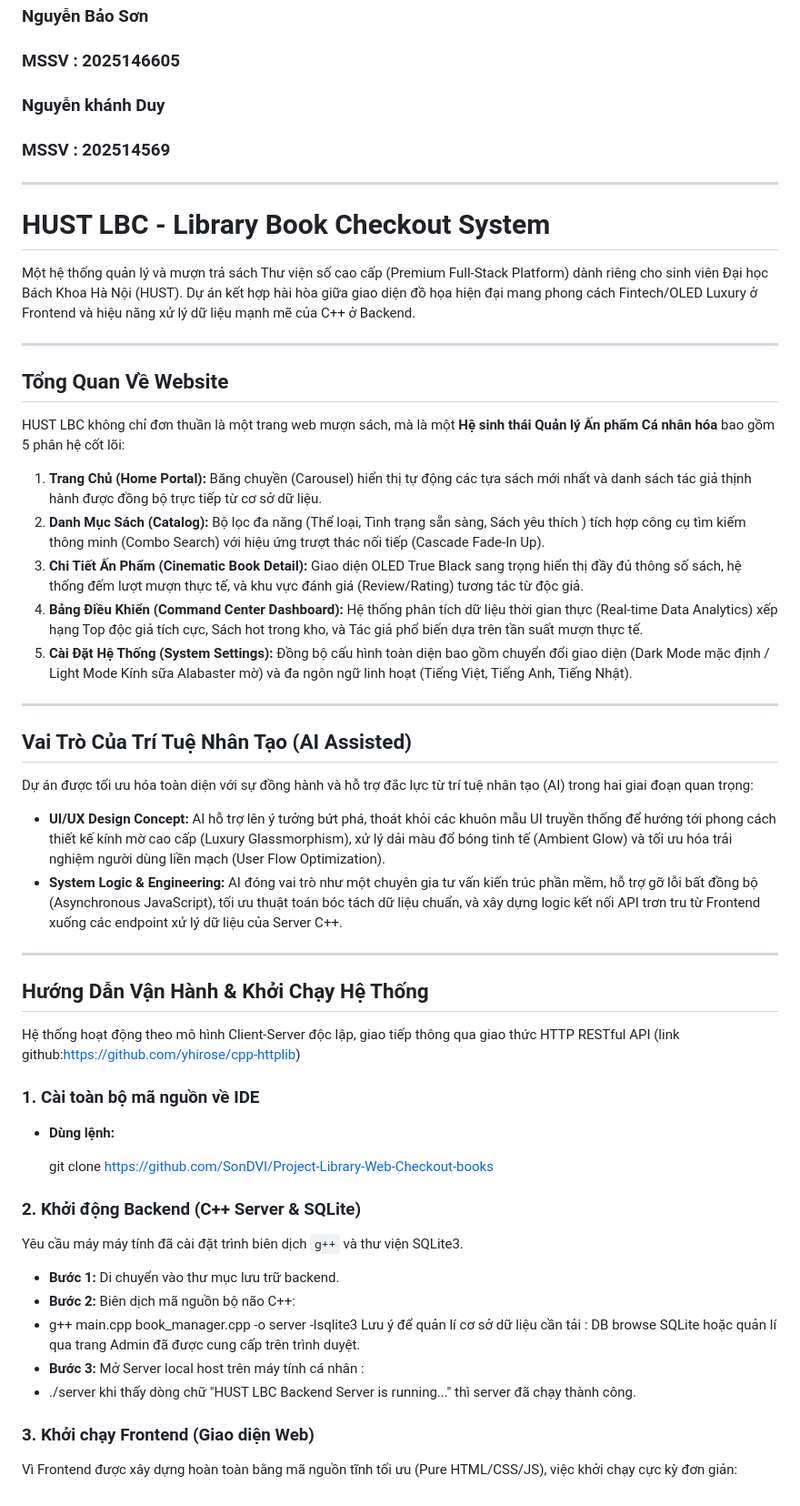
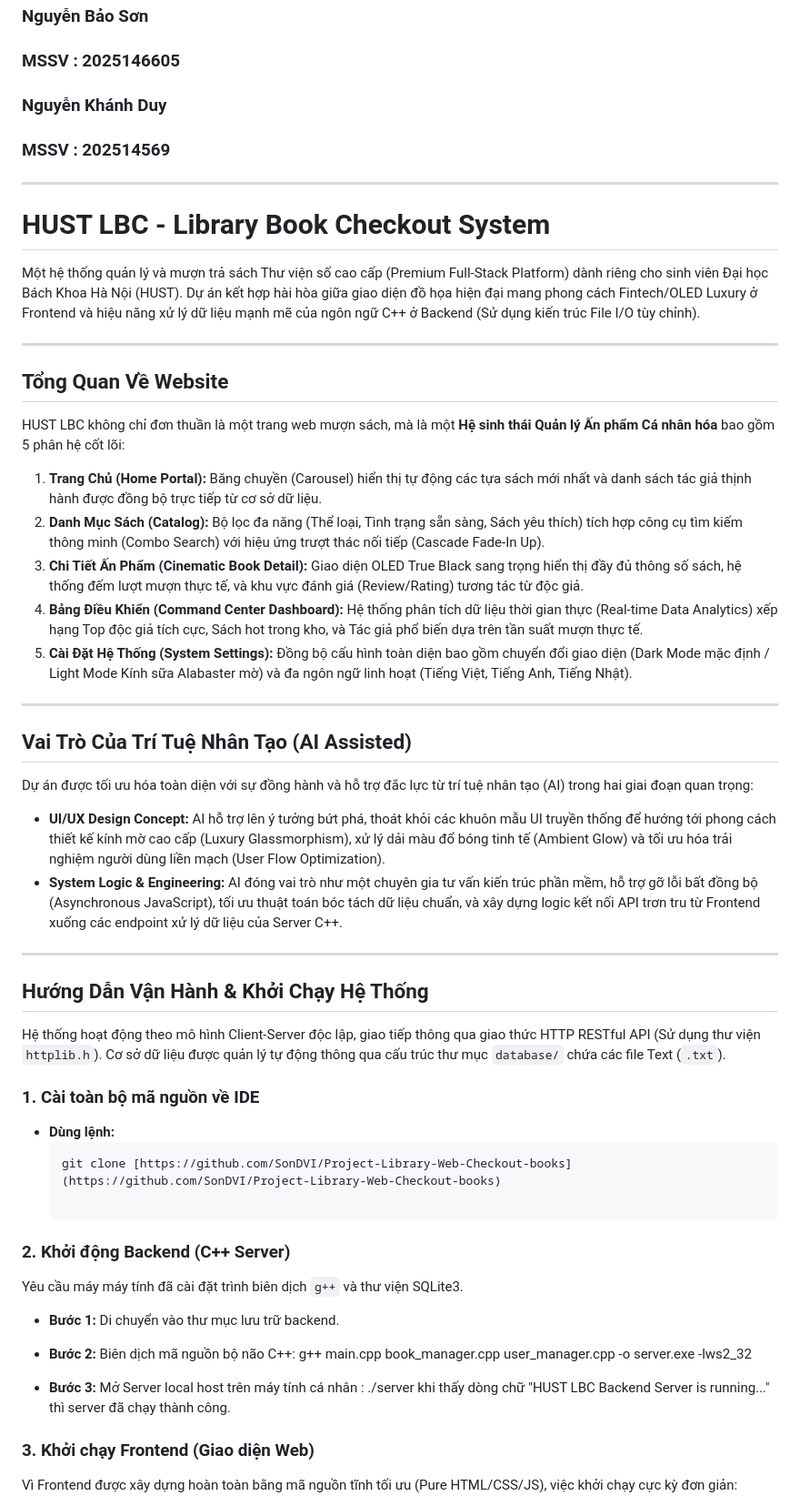
Before and after one commit to SonDVI/Project-Library-Web-Checkout-books, a Markdown page: README.md, the part around the change. Shown at 91% size. Drawn GitHub-style.

Commit message:
Fix capitalization and enhance README content
Corrected capitalization of 'Khánh Duy' and improved clarity in project description and instructions.

````diff
--- a/README.md
+++ b/README.md
@@ -2,51 +2,51 @@
 ---
 ### Nguyễn Bảo Sơn
 ### MSSV : 2025146605
-### Nguyễn khánh Duy
+### Nguyễn Khánh Duy
 ### MSSV : 202514569
 
 ---
 
 # HUST LBC - Library Book Checkout System
 
-Một hệ thống quản lý và mượn trả sách Thư viện số cao cấp (Premium Full-Stack Platform) dành riêng cho sinh viên Đại học Bách Khoa Hà Nội (HUST). Dự án kết hợp hài hòa giữa giao diện đồ họa hiện đại mang phong cách Fintech/OLED Luxury ở Frontend và hiệu năng xử lý dữ liệu mạnh mẽ của C++ ở Backend.
+Một hệ thống quản lý và mượn trả sách Thư viện số cao cấp (Premium Full-Stack Platform) dành riêng cho sinh viên Đại học Bách Khoa Hà Nội (HUST). Dự án kết hợp hài hòa giữa giao diện đồ họa hiện đại mang phong cách Fintech/OLED Luxury ở Frontend và hiệu năng xử lý dữ liệu mạnh mẽ của ngôn ngữ C++ ở Backend (Sử dụng kiến trúc File I/O tùy chỉnh).
 
 ---
 
 ## Tổng Quan Về Website
 HUST LBC không chỉ đơn thuần là một trang web mượn sách, mà là một **Hệ sinh thái Quản lý Ấn phẩm Cá nhân hóa** bao gồm 5 phân hệ cốt lõi:
 1. **Trang Chủ (Home Portal):** Băng chuyền (Carousel) hiển thị tự động các tựa sách mới nhất và danh sách tác giả thịnh hành được đồng bộ trực tiếp từ cơ sở dữ liệu.
-2. **Danh Mục Sách (Catalog):** Bộ lọc đa năng (Thể loại, Tình trạng sẵn sàng, Sách yêu thích ) tích hợp công cụ tìm kiếm thông minh (Combo Search) với hiệu ứng trượt thác nối tiếp (Cascade Fade-In Up).
+2. **Danh Mục Sách (Catalog):** Bộ lọc đa năng (Thể loại, Tình trạng sẵn sàng, Sách yêu thích) tích hợp công cụ tìm kiếm thông minh (Combo Search) với hiệu ứng trượt thác nối tiếp (Cascade Fade-In Up).
 3. **Chi Tiết Ấn Phẩm (Cinematic Book Detail):** Giao diện OLED True Black sang trọng hiển thị đầy đủ thông số sách, hệ thống đếm lượt mượn thực tế, và khu vực đánh giá (Review/Rating) tương tác từ độc giả.
 4. **Bảng Điều Khiển (Command Center Dashboard):** Hệ thống phân tích dữ liệu thời gian thực (Real-time Data Analytics) xếp hạng Top độc giả tích cực, Sách hot trong kho, và Tác giả phổ biến dựa trên tần suất mượn thực tế.
 5. **Cài Đặt Hệ Thống (System Settings):** Đồng bộ cấu hình toàn diện bao gồm chuyển đổi giao diện (Dark Mode mặc định / Light Mode Kính sữa Alabaster mờ) và đa ngôn ngữ linh hoạt (Tiếng Việt, Tiếng Anh, Tiếng Nhật).
 
 ---
 
-##  Vai Trò Của Trí Tuệ Nhân Tạo (AI Assisted)
+## Vai Trò Của Trí Tuệ Nhân Tạo (AI Assisted)
 Dự án được tối ưu hóa toàn diện với sự đồng hành và hỗ trợ đắc lực từ trí tuệ nhân tạo (AI) trong hai giai đoạn quan trọng:
 * **UI/UX Design Concept:** AI hỗ trợ lên ý tưởng bứt phá, thoát khỏi các khuôn mẫu UI truyền thống để hướng tới phong cách thiết kế kính mờ cao cấp (Luxury Glassmorphism), xử lý dải màu đổ bóng tinh tế (Ambient Glow) và tối ưu hóa trải nghiệm người dùng liền mạch (User Flow Optimization).
 * **System Logic & Engineering:** AI đóng vai trò như một chuyên gia tư vấn kiến trúc phần mềm, hỗ trợ gỡ lỗi bất đồng bộ (Asynchronous JavaScript), tối ưu thuật toán bóc tách dữ liệu chuẩn, và xây dựng logic kết nối API trơn tru từ Frontend xuống các endpoint xử lý dữ liệu của Server C++.
 
 ---
 
-##  Hướng Dẫn Vận Hành & Khởi Chạy Hệ Thống
+## Hướng Dẫn Vận Hành & Khởi Chạy Hệ Thống
 
-Hệ thống hoạt động theo mô hình Client-Server độc lập, giao tiếp thông qua giao thức HTTP RESTful API (link github:https://github.com/yhirose/cpp-httplib)
+Hệ thống hoạt động theo mô hình Client-Server độc lập, giao tiếp thông qua giao thức HTTP RESTful API (Sử dụng thư viện `httplib.h`). Cơ sở dữ liệu được quản lý tự động thông qua cấu trúc thư mục `database/` chứa các file Text (`.txt`).
 
 ### 1. Cài toàn bộ mã nguồn về IDE
 * **Dùng lệnh:**
+  ```bash
+  git clone [https://github.com/SonDVI/Project-Library-Web-Checkout-books](https://github.com/SonDVI/Project-Library-Web-Checkout-books)
 
-  git clone https://github.com/SonDVI/Project-Library-Web-Checkout-books
-
-### 2. Khởi động Backend (C++ Server & SQLite)
+### 2. Khởi động Backend (C++ Server)
 Yêu cầu máy máy tính đã cài đặt trình biên dịch `g++` và thư viện SQLite3.
 * **Bước 1:** Di chuyển vào thư mục lưu trữ backend.
 * **Bước 2:** Biên dịch mã nguồn bộ não C++:
-* g++ main.cpp book_manager.cpp -o server -lsqlite3
-  Lưu ý để quản lí cơ sở dữ liệu cần tải : DB browse SQLite hoặc quản lí qua trang Admin đã được cung cấp trên trình duyệt.
+g++ main.cpp book_manager.cpp user_manager.cpp -o server.exe -lws2_32
+
 * **Bước 3:** Mở Server local host trên máy tính cá nhân :
-* ./server
+ ./server
   khi thấy dòng chữ "HUST LBC Backend Server is running..." thì server đã chạy thành công.
 
 
````
